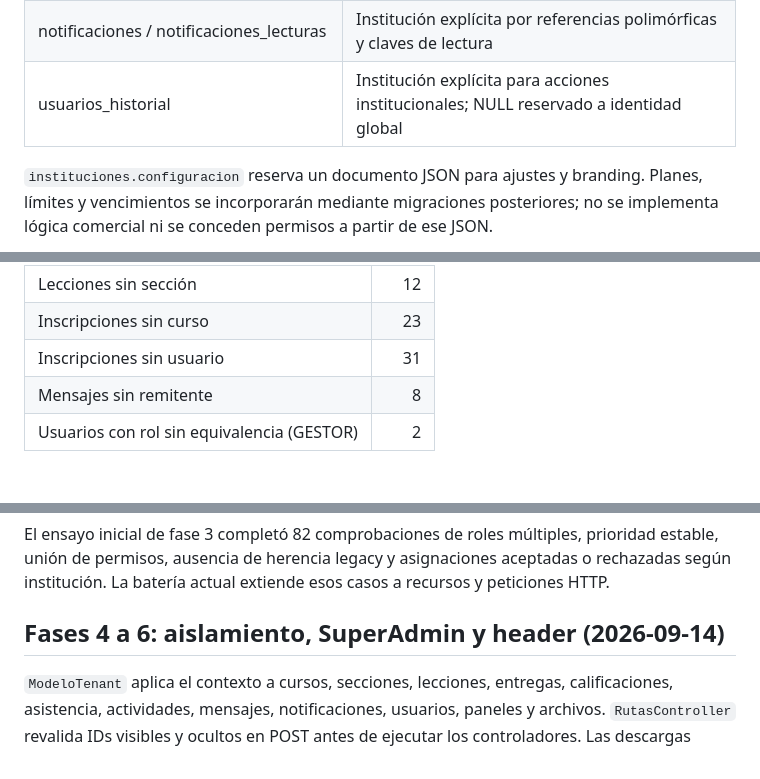
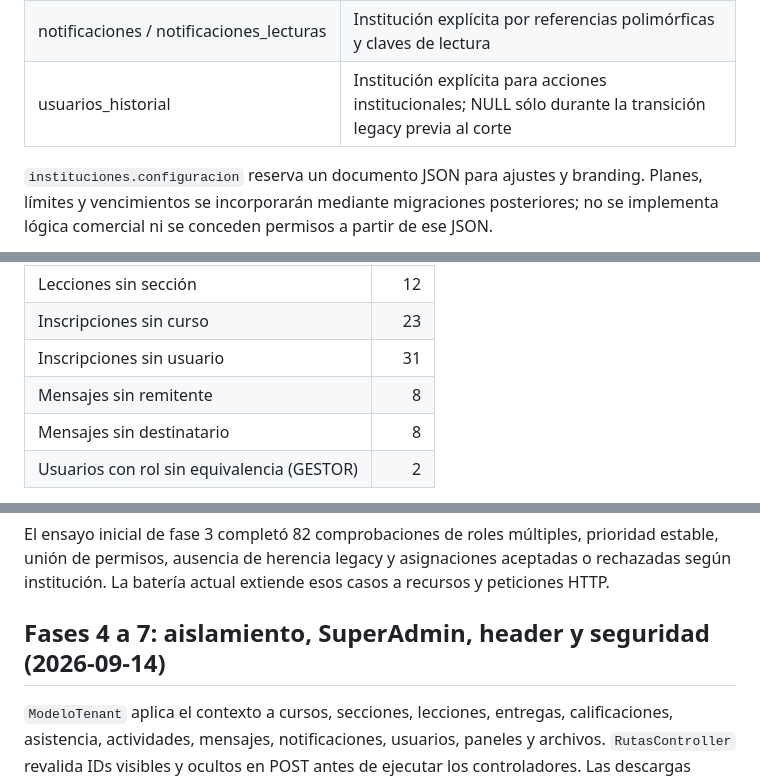
Before and after one commit to javierpineda85/admin, a Markdown page: docs/multi-institucion.md, 3 parts joined by grey strips. Drawn GitHub-style; blank space fills up the shorter version.

```diff
--- a/docs/multi-institucion.md
+++ b/docs/multi-institucion.md
@@ -42,7 +42,7 @@ Una institución es una frontera de autorización y datos, no un filtro visual.
 | actividades_preguntas / opciones / intentos / respuestas | Heredan por actividad; validar todas las referencias cruzadas |
 | mensajes / participantes / adjuntos | Institución en mensaje; participantes y adjuntos heredan |
 | notificaciones / notificaciones_lecturas | Institución explícita por referencias polimórficas y claves de lectura |
-| usuarios_historial | Institución explícita para acciones institucionales; NULL reservado a identidad global |
+| usuarios_historial | Institución explícita para acciones institucionales; NULL sólo durante la transición legacy previa al corte |
 
 `instituciones.configuracion` reserva un documento JSON para ajustes y branding.
 Planes, límites y vencimientos se incorporarán mediante migraciones posteriores;
@@ -184,6 +187,7 @@ El diagnóstico de solo lectura sobre la base local encontró:
 | Inscripciones sin curso | 23 |
 | Inscripciones sin usuario | 31 |
 | Mensajes sin remitente | 8 |
+| Mensajes sin destinatario | 8 |
 | Usuarios con rol sin equivalencia (GESTOR) | 2 |
 
 Los conteos pueden solaparse. No se eliminaron ni reasignaron esos registros.
@@ -290,7 +294,7 @@ prioridad estable, unión de permisos, ausencia de herencia legacy y asignacione
 aceptadas o rechazadas según institución. La batería actual extiende esos casos
 a recursos y peticiones HTTP.
 
-## Fases 4 a 6: aislamiento, SuperAdmin y header (2026-09-14)
+## Fases 4 a 7: aislamiento, SuperAdmin, header y seguridad (2026-09-14)
 
 `ModeloTenant` aplica el contexto a cursos, secciones, lecciones, entregas,
 calificaciones, asistencia, actividades, mensajes, notificaciones, usuarios,
```
Also changed, not shown: other parts of docs/multi-institucion.md (+18 -6 lines), README.md (+6 -0 lines), docs/base-datos.md (+6 -0 lines).
